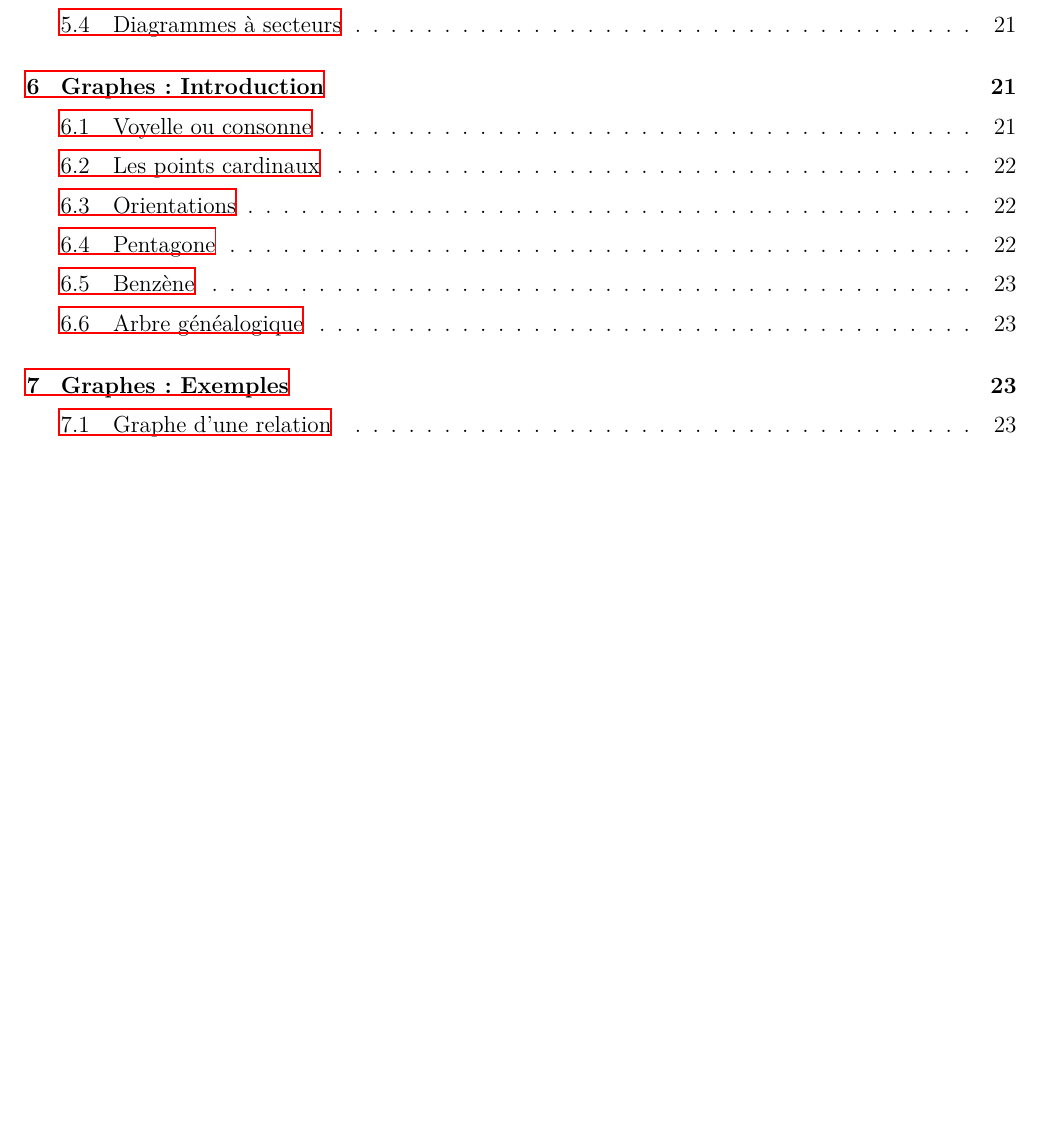
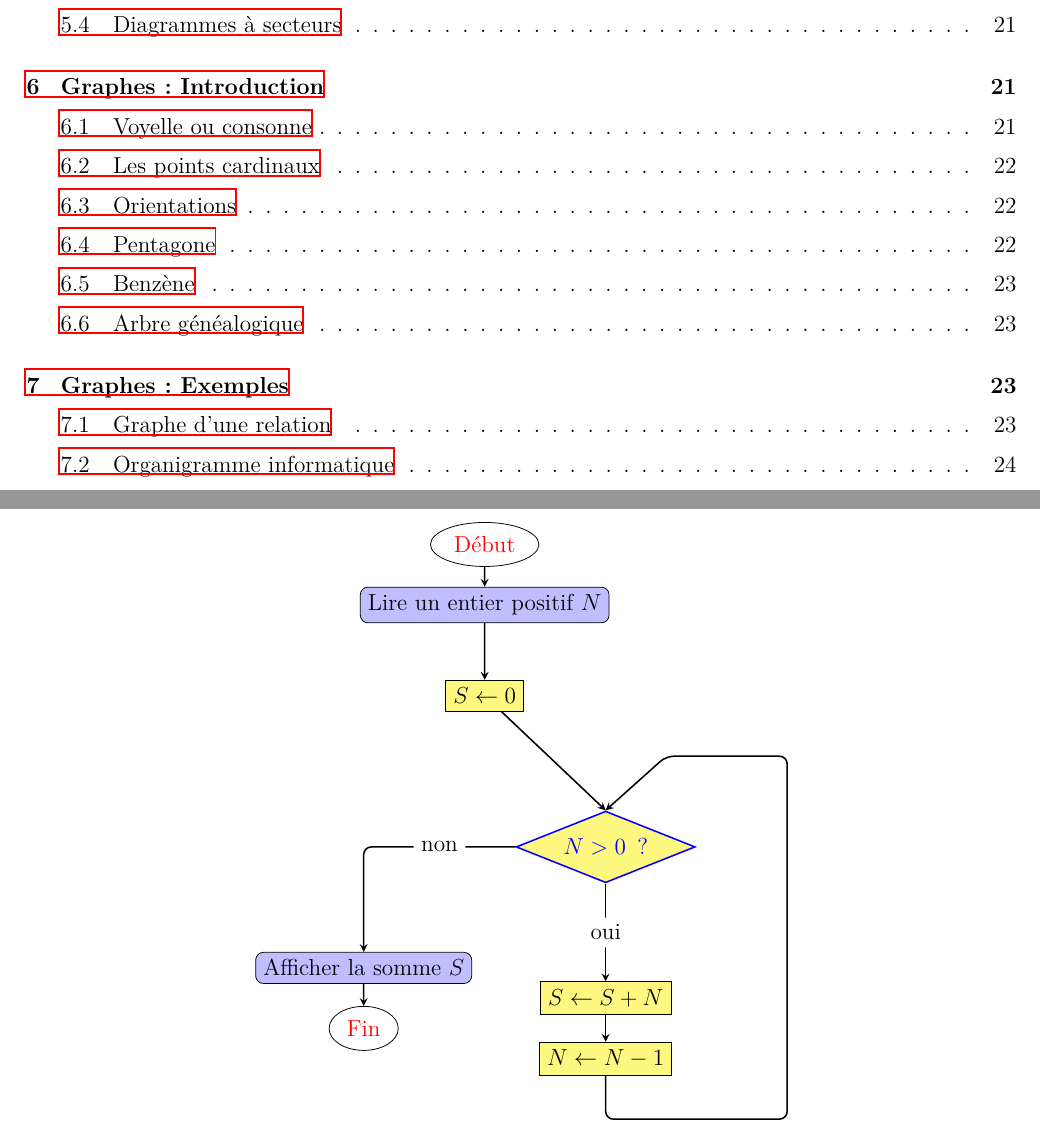
Before and after one commit to Flewer47/TikZ, a LaTeX document (main.tex): part of page 3 of 23 before the commit and two parts of pages 3 and 24 of 24 after it, the two joined at a grey line, cut so that both start at the same text, the shorter picture padded with empty space. Compiled offline with LaTeX, dvips and Ghostscript.

Commit message:
Graphes VIII : Organigramme informatique

```diff
--- a/main.tex
+++ b/main.tex
@@ -4,6 +4,9 @@
 
 % TikZ
 \usepackage{tikz}
+
+% For ellipses, diamons, aspects
+\usetikzlibrary{shapes,arrows}
 
 \title{\textbf{Exemples de l'utilisation de TikZ} \\
 		La version de TikZ est : \pgfversion}
@@ -939,20 +942,59 @@
 		% définition des styles
 		\tikzstyle{quadri}=[rectangle,draw,fill=yellow!50,text=blue]
 		\tikzstyle{estun}=[->,>=latex,very thick,dotted]
+
 		% les nœuds
 		\node[quadri] (Q) at (0,3) {Quadrilatère};
 		\node[quadri] (P) at (0,1.5) {Parallélogramme};
 		\node[quadri] (R) at (-3,0) {Rectangle};
 		\node[quadri] (L) at (3,0) {Losange};
 		\node[quadri] (C) at (5,-1.5) {Carré};
+
 		% les flèches
 		\draw[estun] (P)--(Q);
 		\draw[estun] (R)to[bend left](Q); \draw[estun] (R)--(P);
 		\draw[estun] (L)--(Q.south east); \draw[estun] (L)--(P);
 		\draw[estun] (C)to[bend right](Q.east); \draw[estun] (C)to[bend left](P);
 		\draw[estun] (C)--(L.south east); \draw[estun] (C)to[bend left](R);
+
 		% la légende
 		\draw[estun] (-4.5,2.5)--(-3,2.5)node[midway,above]{est un};
+		\end{tikzpicture}
+	\end{center}
+
+	\subsection{Organigramme informatique}
+
+	\begin{center}
+		\begin{tikzpicture}[scale=1.1]
+		% style des nœuds
+		\tikzstyle{debutfin}=[ellipse,draw,text=red]
+		\tikzstyle{instruct}=[rectangle,draw,fill=yellow!50]
+		\tikzstyle{test}=[diamond, aspect=2.5,thick,
+		draw=blue,fill=yellow!50,text=blue]
+		\tikzstyle{es}=[rectangle,draw,rounded corners=4pt,fill=blue!25]
+
+		% style des flèches
+		\tikzstyle{suite}=[->,>=stealth,thick,rounded corners=4pt]
+
+		% placement des nœuds
+		\node[debutfin] (debut) at (-2,5) {Début};
+		\node[es] (lire) at (-2,4) {Lire un entier positif $N$};
+		\node[test] (test) at (0,0) {$N>0$ \ ?};
+		\node[instruct] (init) at (-2,2.5) {$S\leftarrow 0$};
+		\node[instruct] (plus) at (0,-2.5) {$S\leftarrow S+N$};
+		\node[instruct] (moins) at (0,-3.5) {$N\leftarrow N-1$};
+		\node[es] (afficher) at (-4,-2) {Afficher la somme $S$};
+		\node[debutfin] (fin) at (-4,-3) {Fin};
+
+		% Placement des flèches
+		\draw[suite] (debut) -- (lire);
+		\draw[suite] (lire) -- (init);
+		\draw[suite] (init) -- (test.north);
+		\draw[suite] (test) -- (plus) node[midway,fill=white]{oui};
+		\draw[suite] (plus) -- (moins);
+		\draw[suite] (moins)|-(3,-4.5) |- (1,1.5)--(test.north);
+		\draw[suite] (test)-|(afficher)node[near start,fill=white]{non};
+		\draw[suite] (afficher) -- (fin);
 		\end{tikzpicture}
 	\end{center}
 
```
